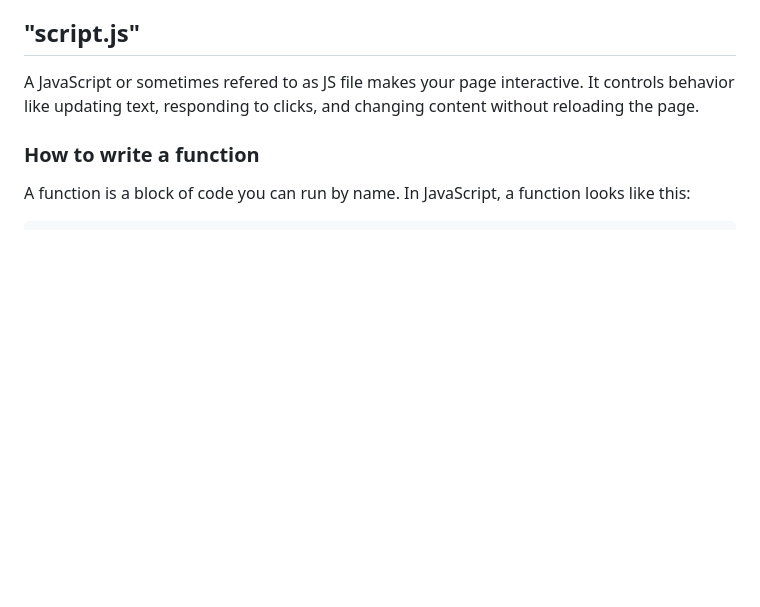
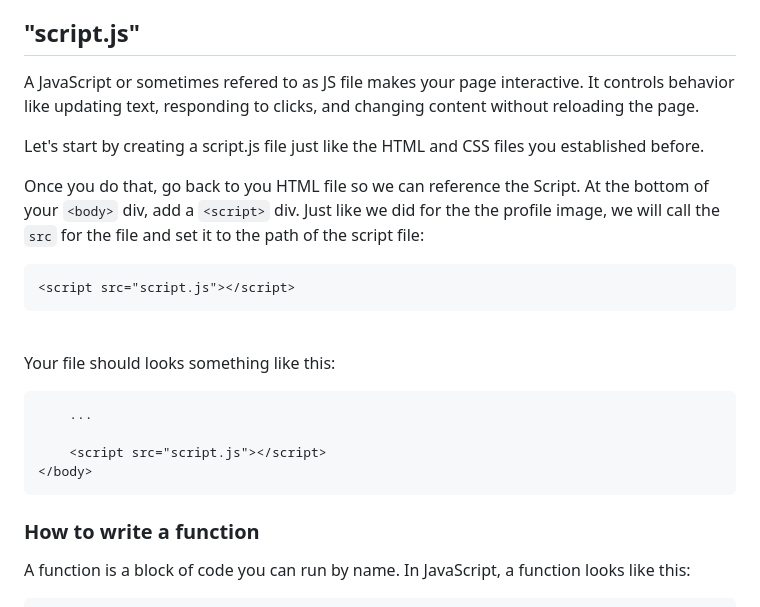
Before and after one commit to Innovators-for-Purpose/iFp-CS-Summer-Learning, a Markdown page: README.md, the part around the change. Rendered like a GitHub page; blank space fills up the shorter version.

Commit message:
Added clarifaction for JS section

````diff
--- a/README.md
+++ b/README.md
@@ -382,6 +382,22 @@ This section is about using CSS to enhance your HTML file. Start with these styl
 
 A JavaScript or sometimes refered to as JS file makes your page interactive. It controls behavior like updating text, responding to clicks, and changing content without reloading the page.
 
+Let's start by creating a script.js file just like the HTML and CSS files you established before.
+
+Once you do that, go back to you HTML file so we can reference the Script. At the bottom of your `<body>` div, add a `<script>` div. Just like we did for the the profile image, we will call the `src` for the file and set it to the path of the script file:
+
+```HTML
+<script src="script.js"></script>
+```
+<br></br>
+Your file should looks something like this:
+
+```HTML
+    ...
+
+    <script src="script.js"></script>
+</body>
+```
 
 ### How to write a function
 
````
